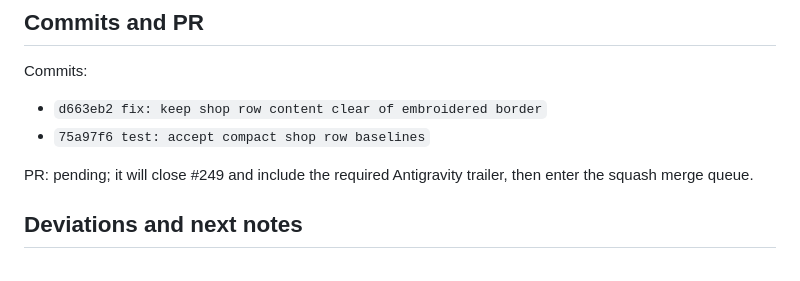
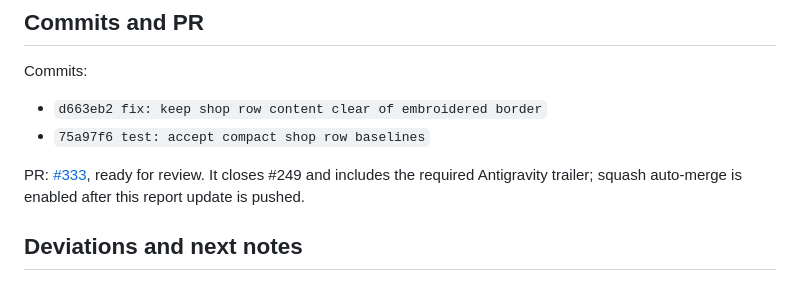
Before and after one commit to lihor-hub/romanian-folk-fight, a Markdown page: .superpowers/sdd/issue-249-report.md, the part around the change. GitHub-like rendering.

Commit message:
docs: record issue 249 pull request

```diff
--- a/.superpowers/sdd/issue-249-report.md
+++ b/.superpowers/sdd/issue-249-report.md
@@ -65,8 +65,9 @@ Commits:
 - `d663eb2 fix: keep shop row content clear of embroidered border`
 - `75a97f6 test: accept compact shop row baselines`
 
-PR: pending; it will close #249 and include the required Antigravity trailer,
-then enter the squash merge queue.
+PR: [#333](https://github.com/lihor-hub/romanian-folk-fight/pull/333),
+ready for review. It closes #249 and includes the required Antigravity
+trailer; squash auto-merge is enabled after this report update is pushed.
 
 ## Deviations and next notes
 
```
